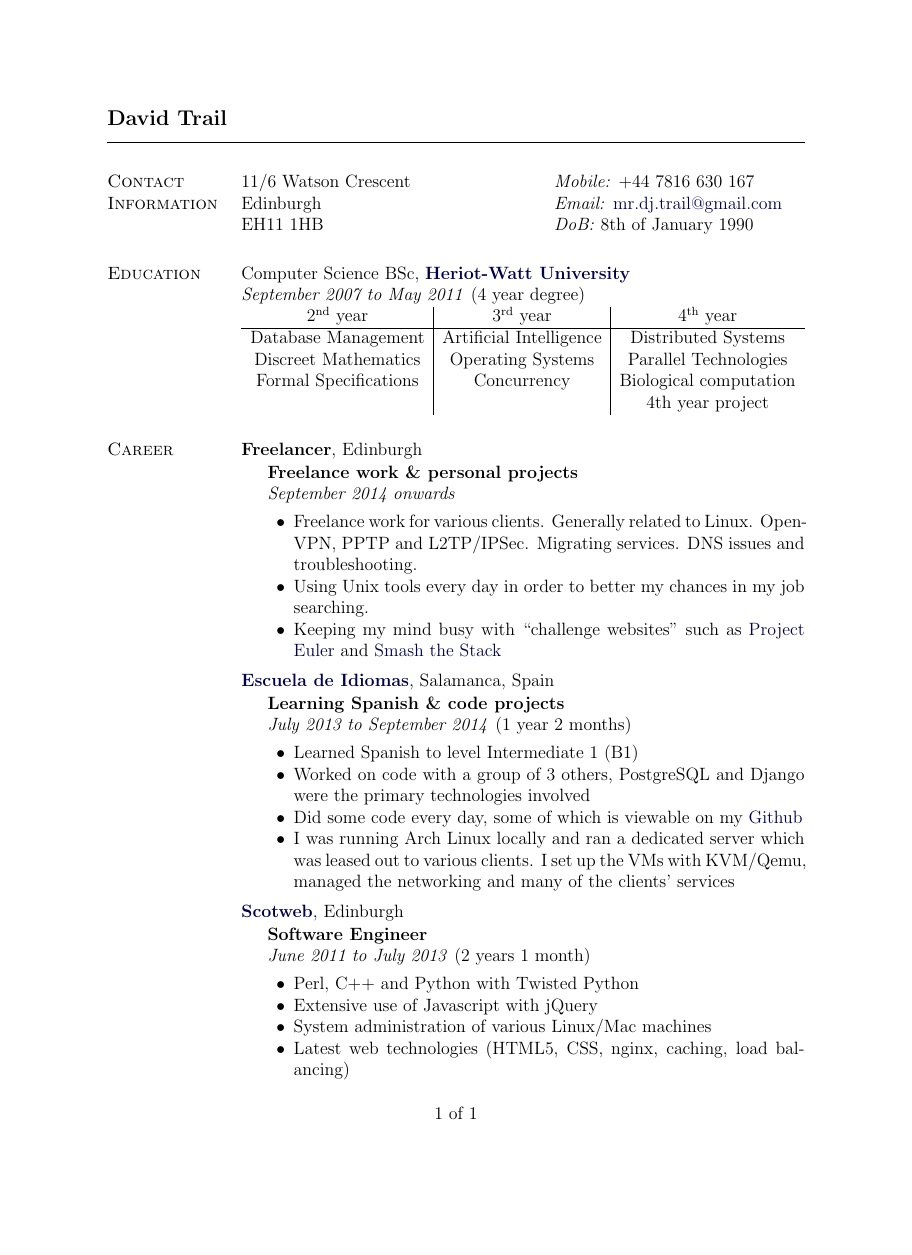
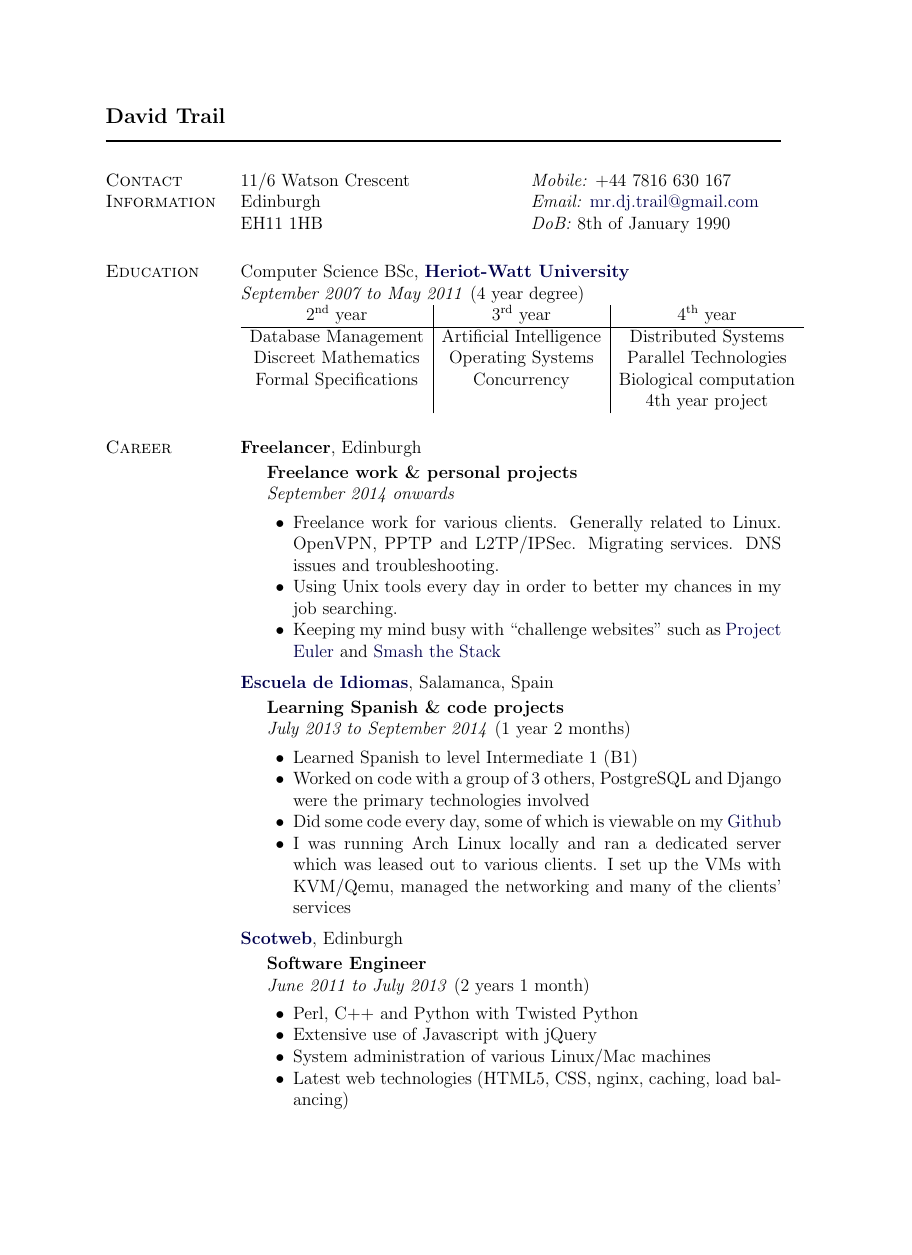
Before and after one commit to x89/dotfiles, a LaTeX CV (home/napalm/CV/cv1-compact.tex): the whole page, the shorter picture padded with empty space. Compiled offline with pdfLaTeX.

```diff
--- a/home/napalm/CV/cv1-compact.tex
+++ b/home/napalm/CV/cv1-compact.tex
@@ -70,20 +70,20 @@
 %
 
 %% Use these lines for letter-sized paper
-\usepackage[paper=letterpaper,
-            %includefoot, % Uncomment to put page number above margin
-            marginparwidth=1.2in,     % Length of section titles
-            marginparsep=.05in,       % Space between titles and text
-            margin=1in,               % 1 inch margins
-            includemp]{geometry}
+%\usepackage[paper=letterpaper,
+%            %includefoot, % Uncomment to put page number above margin
+%            marginparwidth=1.2in,     % Length of section titles
+%            marginparsep=.05in,       % Space between titles and text
+%            margin=1in,               % 1 inch margins
+%            includemp]{geometry}
 
 %% Use these lines for A4-sized paper
-%\usepackage[paper=a4paper,
-%            %includefoot, % Uncomment to put page number above margin
-%            marginparwidth=30.5mm,    % Length of section titles
-%            marginparsep=1.5mm,       % Space between titles and text
-%            margin=25mm,              % 25mm margins
-%            includemp]{geometry}
+\usepackage[paper=a4paper,
+            includefoot, % Uncomment to put page number above margin
+            marginparwidth=30.5mm,    % Length of section titles
+            marginparsep=1.5mm,       % Space between titles and text
+            margin=25mm,              % 25mm margins
+            includemp]{geometry}
 
 %% More layout: Get rid of indenting throughout entire document
 \setlength{\parindent}{0in}
@@ -101,7 +101,7 @@
 %
 \usepackage{fancyhdr,lastpage}
 \pagestyle{fancy}
-%\pagestyle{empty}      % Uncomment this to get rid of page numbers
+\pagestyle{empty}      % Uncomment this to get rid of page numbers
 \fancyhf{}\renewcommand{\headrulewidth}{0pt}
 \fancyfootoffset{\marginparsep+\marginparwidth}
 \newlength{\footpageshift}
```
Also changed, not shown: .config/awesome/rc.lua, home/napalm/CV/cv1-compact.tex (1 more changed lines).
